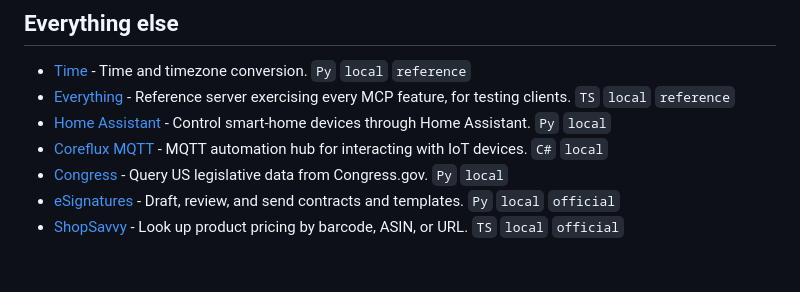
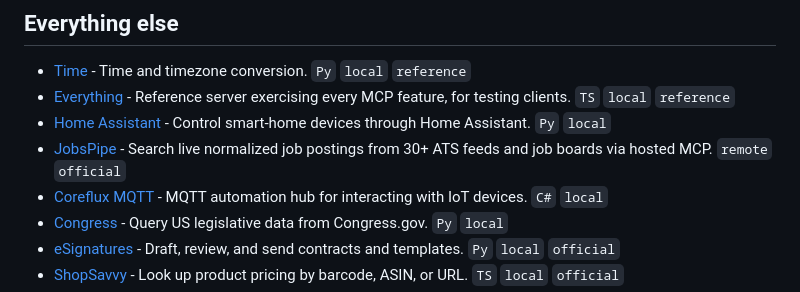
Before and after one commit to Kuberwastaken/awesome-claude-mcp-servers, a Markdown page: README.md, the part around the change. Drawn GitHub-style; blank space fills up the shorter version.

Commit message:
Add JobsPipe hosted MCP server

```diff
--- a/README.md
+++ b/README.md
@@ -425,6 +425,7 @@ Run and manage many servers behind one endpoint — routing, auth, tool filterin
 - [Time](https://github.com/modelcontextprotocol/servers/tree/main/src/time) - Time and timezone conversion. `Py` `local` `reference`
 - [Everything](https://github.com/modelcontextprotocol/servers/tree/main/src/everything) - Reference server exercising every MCP feature, for testing clients. `TS` `local` `reference`
 - [Home Assistant](https://github.com/voska/hass-mcp) - Control smart-home devices through Home Assistant. `Py` `local`
+- [JobsPipe](https://github.com/jobspipe/mcp) - Search live normalized job postings from 30+ ATS feeds and job boards via hosted MCP. `remote` `official`
 - [Coreflux MQTT](https://github.com/CorefluxCommunity/CorefluxMCPServer) - MQTT automation hub for interacting with IoT devices. `C#` `local`
 - [Congress](https://github.com/amurshak/congressMCP) - Query US legislative data from Congress.gov. `Py` `local`
 - [eSignatures](https://github.com/esignaturescom/mcp-server-esignatures) - Draft, review, and send contracts and templates. `Py` `local` `official`
```
